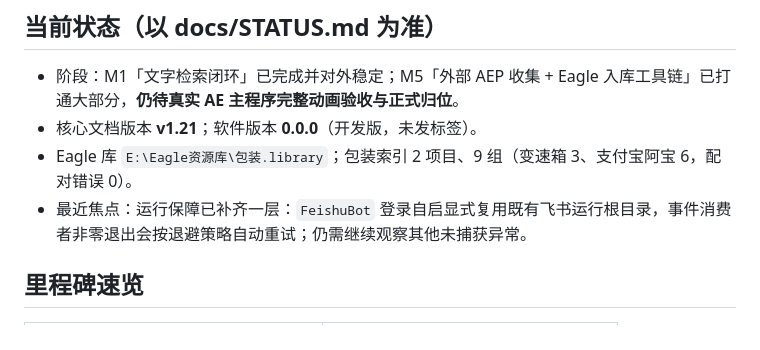
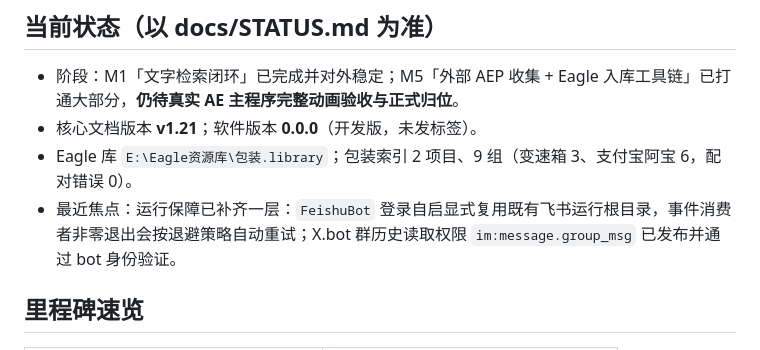
Before and after one commit to OooT-x/xbot-packaging-search, a Markdown page: docs/CONTEXT.md, the part around the change. Drawn GitHub-style.

```diff
--- a/docs/CONTEXT.md
+++ b/docs/CONTEXT.md
@@ -11,7 +11,7 @@ X.bot 包装素材检索：在飞书里按项目名/别名/包装类型/标签
 - 阶段：M1「文字检索闭环」已完成并对外稳定；M5「外部 AEP 收集 + Eagle 入库工具链」已打通大部分，**仍待真实 AE 主程序完整动画验收与正式归位**。
 - 核心文档版本 **v1.21**；软件版本 **0.0.0**（开发版，未发标签）。
 - Eagle 库 `E:\Eagle资源库\包装.library`；包装索引 2 项目、9 组（变速箱 3、支付宝阿宝 6，配对错误 0）。
-- 最近焦点：运行保障已补齐一层：`FeishuBot` 登录自启显式复用既有飞书运行根目录，事件消费者非零退出会按退避策略自动重试；仍需继续观察其他未捕获异常。
+- 最近焦点：运行保障已补齐一层：`FeishuBot` 登录自启显式复用既有飞书运行根目录，事件消费者非零退出会按退避策略自动重试；X.bot 群历史读取权限 `im:message.group_msg` 已发布并通过 bot 身份验证。
 
 ## 里程碑速览
 | 里程碑 | 状态 |
```
Also changed, not shown: CHANGELOG.md (+1 -0 lines), docs/STATUS.md (+1 -0 lines).
